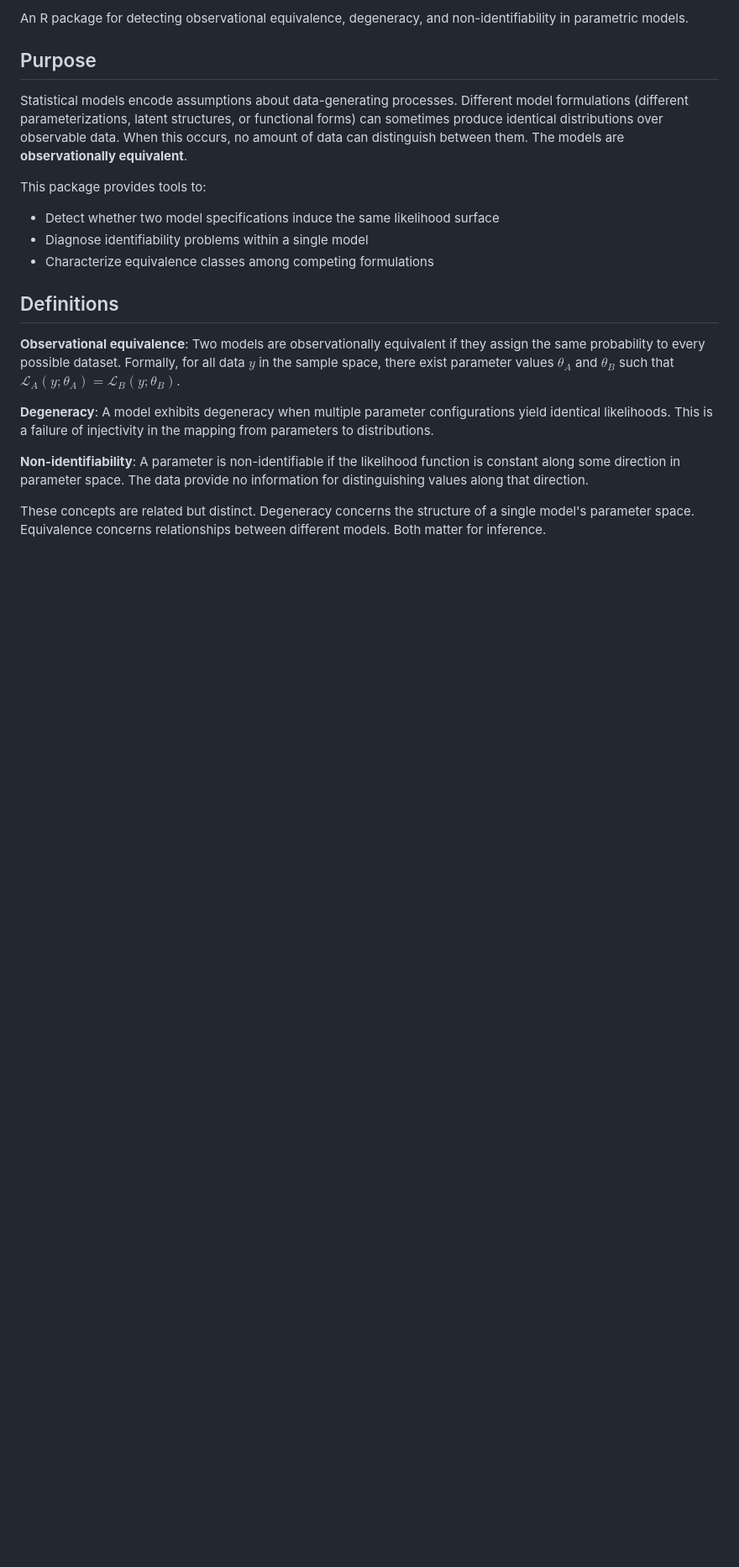
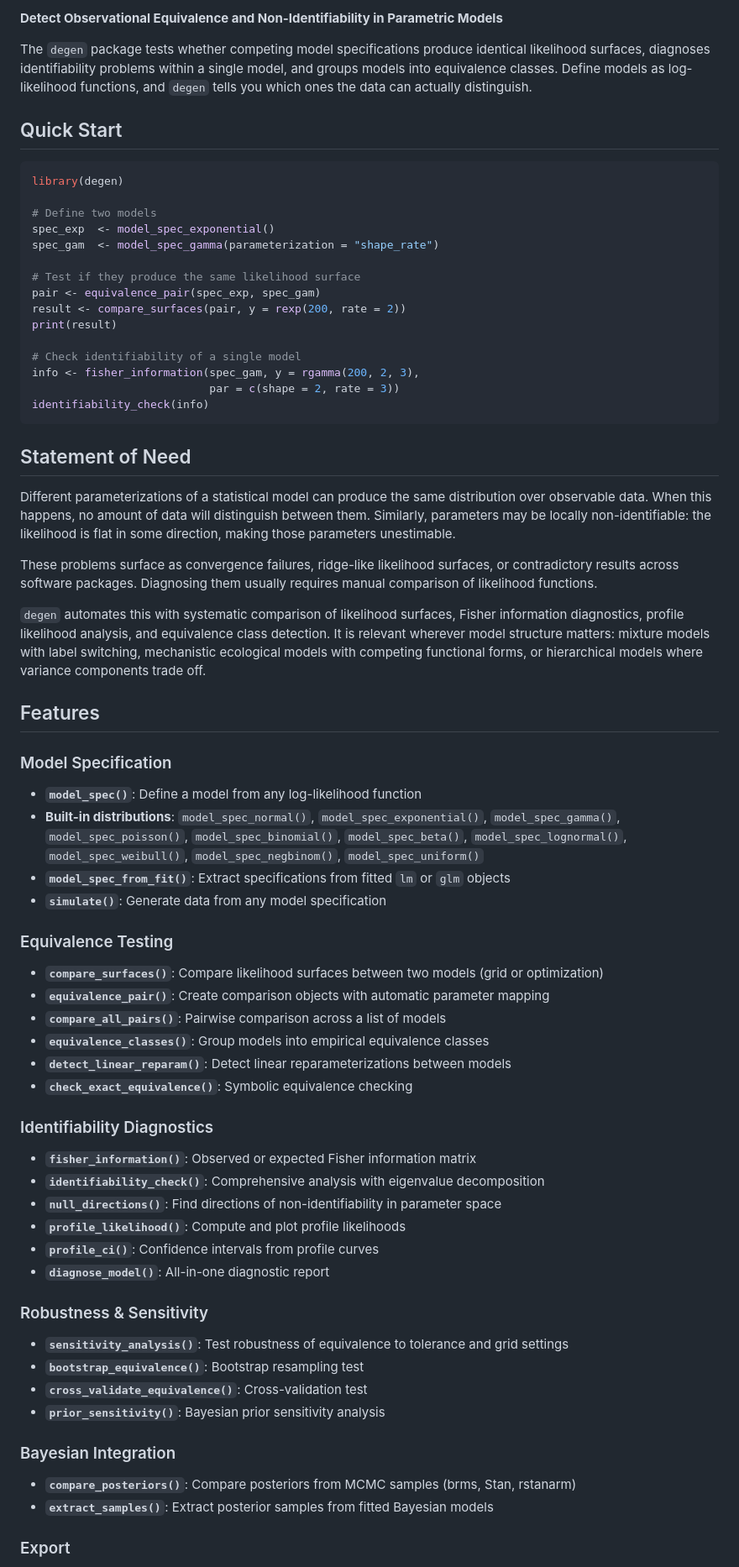
Before and after one commit to gcol33/degen, a Markdown page: README.md, the part around one of its changes. Shown at 84% size. Drawn GitHub-style; blank space fills up the shorter version.

````diff
--- a/README.md
+++ b/README.md
@@ -7,36 +7,74 @@
 
-An R package for detecting observational equivalence, degeneracy, and
-non-identifiability in parametric models.
+**Detect Observational Equivalence and Non-Identifiability in Parametric Models**
 
-## Purpose
+The `degen` package tests whether competing model specifications produce identical likelihood surfaces, diagnoses identifiability problems within a single model, and groups models into equivalence classes. Define models as log-likelihood functions, and `degen` tells you which ones the data can actually distinguish.
 
-Statistical models encode assumptions about data-generating processes. Different
-model formulations (different parameterizations, latent structures, or functional
-forms) can sometimes produce identical distributions over observable data. When
-this occurs, no amount of data can distinguish between them. The models are
-**observationally equivalent**.
+## Quick Start
 
-This package provides tools to:
+```r
+library(degen)
 
-- Detect whether two model specifications induce the same likelihood surface
-- Diagnose identifiability problems within a single model
-- Characterize equivalence classes among competing formulations
+# Define two models
+spec_exp  <- model_spec_exponential()
+spec_gam  <- model_spec_gamma(parameterization = "shape_rate")
 
-## Definitions
+# Test if they produce the same likelihood surface
+pair <- equivalence_pair(spec_exp, spec_gam)
+result <- compare_surfaces(pair, y = rexp(200, rate = 2))
+print(result)
 
-**Observational equivalence**: Two models are observationally equivalent if they
-assign the same probability to every possible dataset. Formally, for all data
-$y$ in the sample space, there exist parameter values $\theta_A$ and $\theta_B$
-such that $\mathcal{L}_A(y; \theta_A) = \mathcal{L}_B(y; \theta_B)$.
+# Check identifiability of a single model
+info <- fisher_information(spec_gam, y = rgamma(200, 2, 3),
+                           par = c(shape = 2, rate = 3))
+identifiability_check(info)
+```
 
-**Degeneracy**: A model exhibits degeneracy when multiple parameter
-configurations yield identical likelihoods. This is a failure of injectivity in
-the mapping from parameters to distributions.
+## Statement of Need
 
-**Non-identifiability**: A parameter is non-identifiable if the likelihood
-function is constant along some direction in parameter space. The data provide
-no information for distinguishing values along that direction.
+Different parameterizations of a statistical model can produce the same distribution over observable data. When this happens, no amount of data will distinguish between them. Similarly, parameters may be locally non-identifiable: the likelihood is flat in some direction, making those parameters unestimable.
 
-These concepts are related but distinct. Degeneracy concerns the structure of a
-single model's parameter space. Equivalence concerns relationships between
-different models. Both matter for inference.
+These problems surface as convergence failures, ridge-like likelihood surfaces, or contradictory results across software packages. Diagnosing them usually requires manual comparison of likelihood functions.
+
+`degen` automates this with systematic comparison of likelihood surfaces, Fisher information diagnostics, profile likelihood analysis, and equivalence class detection. It is relevant wherever model structure matters: mixture models with label switching, mechanistic ecological models with competing functional forms, or hierarchical models where variance components trade off.
+
+## Features
+
+### Model Specification
+
+- **`model_spec()`**: Define a model from any log-likelihood function
+- **Built-in distributions**: `model_spec_normal()`, `model_spec_exponential()`, `model_spec_gamma()`, `model_spec_poisson()`, `model_spec_binomial()`, `model_spec_beta()`, `model_spec_lognormal()`, `model_spec_weibull()`, `model_spec_negbinom()`, `model_spec_uniform()`
+- **`model_spec_from_fit()`**: Extract specifications from fitted `lm` or `glm` objects
+- **`simulate()`**: Generate data from any model specification
+
+### Equivalence Testing
+
+- **`compare_surfaces()`**: Compare likelihood surfaces between two models (grid or optimization)
+- **`equivalence_pair()`**: Create comparison objects with automatic parameter mapping
+- **`compare_all_pairs()`**: Pairwise comparison across a list of models
+- **`equivalence_classes()`**: Group models into empirical equivalence classes
+- **`detect_linear_reparam()`**: Detect linear reparameterizations between models
+- **`check_exact_equivalence()`**: Symbolic equivalence checking
+
+### Identifiability Diagnostics
+
+- **`fisher_information()`**: Observed or expected Fisher information matrix
+- **`identifiability_check()`**: Comprehensive analysis with eigenvalue decomposition
+- **`null_directions()`**: Find directions of non-identifiability in parameter space
+- **`profile_likelihood()`**: Compute and plot profile likelihoods
+- **`profile_ci()`**: Confidence intervals from profile curves
+- **`diagnose_model()`**: All-in-one diagnostic report
+
+### Robustness & Sensitivity
+
+- **`sensitivity_analysis()`**: Test robustness of equivalence to tolerance and grid settings
+- **`bootstrap_equivalence()`**: Bootstrap resampling test
+- **`cross_validate_equivalence()`**: Cross-validation test
+- **`prior_sensitivity()`**: Bayesian prior sensitivity analysis
+
+### Bayesian Integration
+
+- **`compare_posteriors()`**: Compare posteriors from MCMC samples (brms, Stan, rstanarm)
+- **`extract_samples()`**: Extract posterior samples from fitted Bayesian models
+
+### Export
+
````
Also changed, not shown: other parts of README.md (+71 -43 lines).
